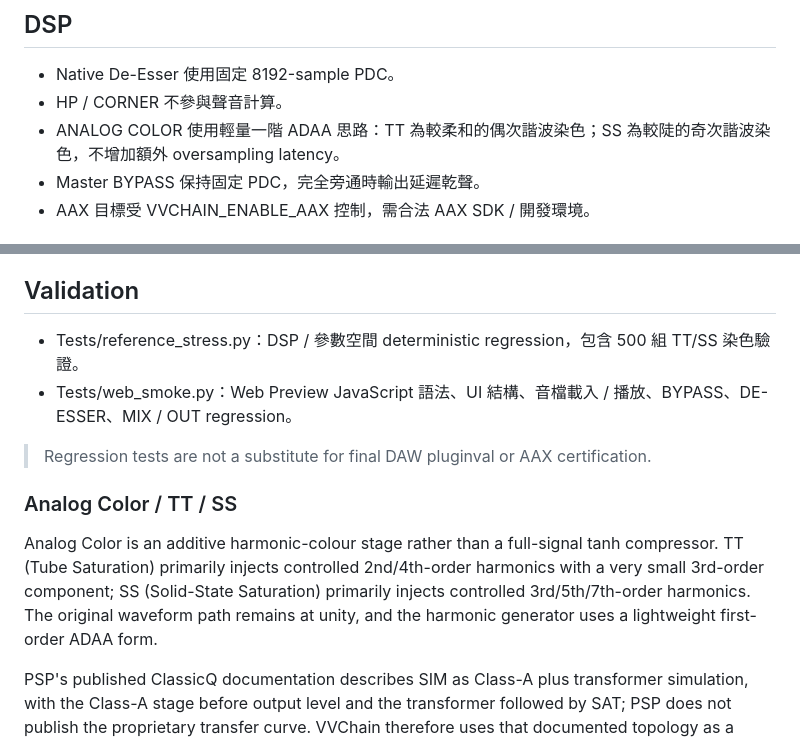
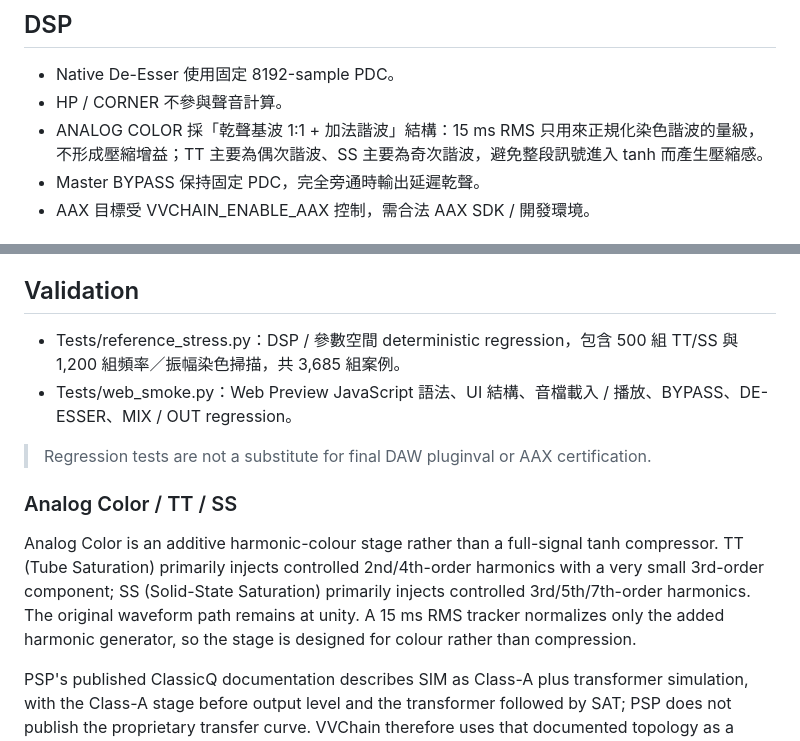
Before and after one commit to nevemn-code/VVChain, a Markdown page: README.md, 2 parts joined by grey strips. Drawn GitHub-style.

Commit message:
Align regression checks with colour-only DSP

```diff
--- a/README.md
+++ b/README.md
@@ -27,7 +27,7 @@ INPUT
 ## DSP
 - Native De-Esser 使用固定 8192-sample PDC。
 - HP / CORNER 不參與聲音計算。
-- ANALOG COLOR 使用輕量一階 ADAA 思路：TT 為較柔和的偶次諧波染色；SS 為較陡的奇次諧波染色，不增加額外 oversampling latency。
+- ANALOG COLOR 採「乾聲基波 1:1 + 加法諧波」結構：15 ms RMS 只用來正規化染色諧波的量級，不形成壓縮增益；TT 主要為偶次諧波、SS 主要為奇次諧波，避免整段訊號進入 tanh 而產生壓縮感。
 - Master BYPASS 保持固定 PDC，完全旁通時輸出延遲乾聲。
 - AAX 目標受 VVCHAIN_ENABLE_AAX 控制，需合法 AAX SDK / 開發環境。
 
@@ -47,12 +47,12 @@ https://nevemn-code.github.io/VVChain/
 - AAX switch guarded by VVCHAIN_ENABLE_AAX
 
 ## Validation
-- Tests/reference_stress.py：DSP / 參數空間 deterministic regression，包含 500 組 TT/SS 染色驗證。
+- Tests/reference_stress.py：DSP / 參數空間 deterministic regression，包含 500 組 TT/SS 與 1,200 組頻率／振幅染色掃描，共 3,685 組案例。
 - Tests/web_smoke.py：Web Preview JavaScript 語法、UI 結構、音檔載入 / 播放、BYPASS、DE-ESSER、MIX / OUT regression。
 
 > Regression tests are not a substitute for final DAW pluginval or AAX certification.
 
 ### Analog Color / TT / SS
-Analog Color is an additive harmonic-colour stage rather than a full-signal tanh compressor. TT (Tube Saturation) primarily injects controlled 2nd/4th-order harmonics with a very small 3rd-order component; SS (Solid-State Saturation) primarily injects controlled 3rd/5th/7th-order harmonics. The original waveform path remains at unity, and the harmonic generator uses a lightweight first-order ADAA form.
+Analog Color is an additive harmonic-colour stage rather than a full-signal tanh compressor. TT (Tube Saturation) primarily injects controlled 2nd/4th-order harmonics with a very small 3rd-order component; SS (Solid-State Saturation) primarily injects controlled 3rd/5th/7th-order harmonics. The original waveform path remains at unity. A 15 ms RMS tracker normalizes only the added harmonic generator, so the stage is designed for colour rather than compression.
 
 PSP's published ClassicQ documentation describes SIM as Class-A plus transformer simulation, with the Class-A stage before output level and the transformer followed by SAT; PSP does not publish the proprietary transfer curve. VVChain therefore uses that documented topology as a design reference rather than claiming a code-level clone. PSP describes its analog EQ/preamp coloration as gentle/subtle, and McQ describes SAT as a smooth overdrive stage.
```
